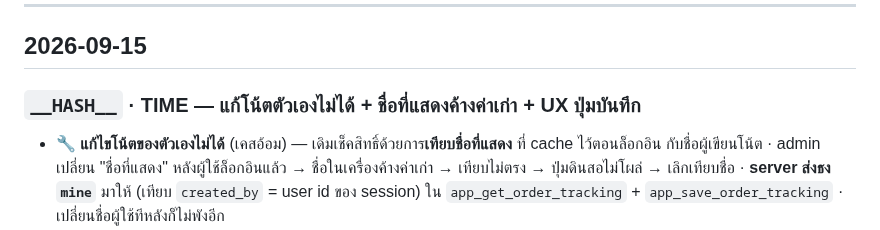
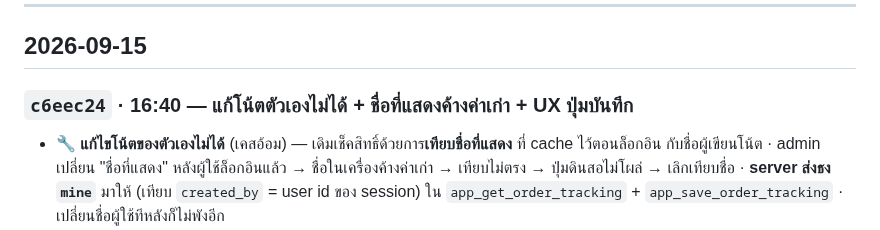
Before and after one commit to faceadvance/face-advance-monthly-orders, a Markdown page: Face Advance Monthly orders/CHANGELOG.md, the part around the change. GitHub-like rendering.

Commit message:
docs: เติม hash CHANGELOG (c6eec24)

```diff
--- a/Face Advance Monthly orders/CHANGELOG.md
+++ b/Face Advance Monthly orders/CHANGELOG.md
@@ -7,7 +7,7 @@
 
 ## 2026-09-15
 
-### `__HASH__` · __TIME__ — แก้โน้ตตัวเองไม่ได้ + ชื่อที่แสดงค้างค่าเก่า + UX ปุ่มบันทึก
+### `c6eec24` · 16:40 — แก้โน้ตตัวเองไม่ได้ + ชื่อที่แสดงค้างค่าเก่า + UX ปุ่มบันทึก
 - 🔧 **แก้ไขโน้ตของตัวเองไม่ได้** (เคสอ้อม) — เดิมเช็คสิทธิ์ด้วยการ**เทียบชื่อที่แสดง** ที่ cache ไว้ตอนล็อกอิน กับชื่อผู้เขียนโน้ต · admin เปลี่ยน "ชื่อที่แสดง" หลังผู้ใช้ล็อกอินแล้ว → ชื่อในเครื่องค้างค่าเก่า → เทียบไม่ตรง → ปุ่มดินสอไม่โผล่
   → เลิกเทียบชื่อ · **server ส่งธง `mine`** มาให้ (เทียบ `created_by` = user id ของ session) ใน `app_get_order_tracking` + `app_save_order_tracking` · เปลี่ยนชื่อผู้ใช้ทีหลังก็ไม่พังอีก
 - 🔧 **ชื่อมุมขวาบนยังเป็นชื่อเก่า** ทั้งที่ admin เปลี่ยนแล้ว — `get_months` คืน `display_name` ปัจจุบัน → หน้าเว็บอัปเดตชื่อในเครื่อง+หัวเว็บทุกครั้งที่เข้าแอป (ไม่ต้องล็อกอินใหม่)
```
